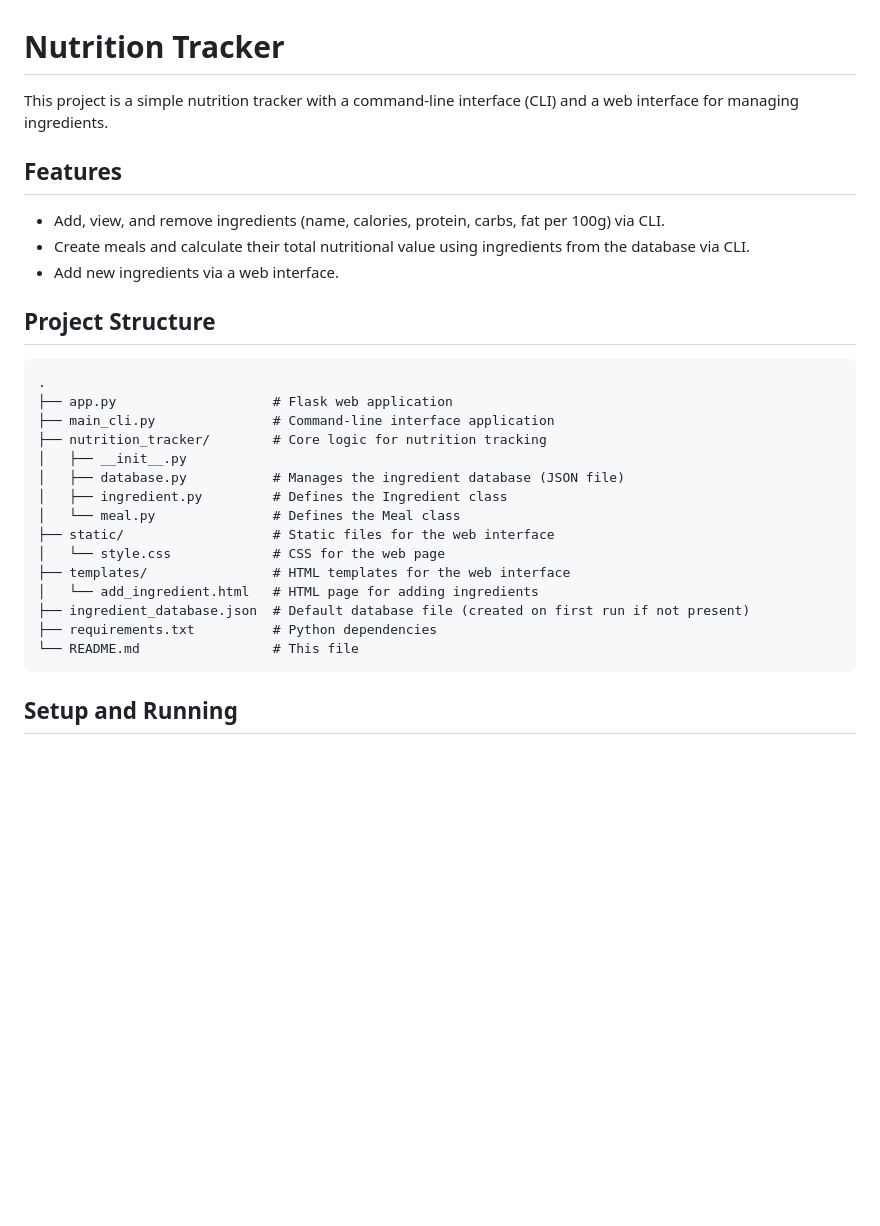
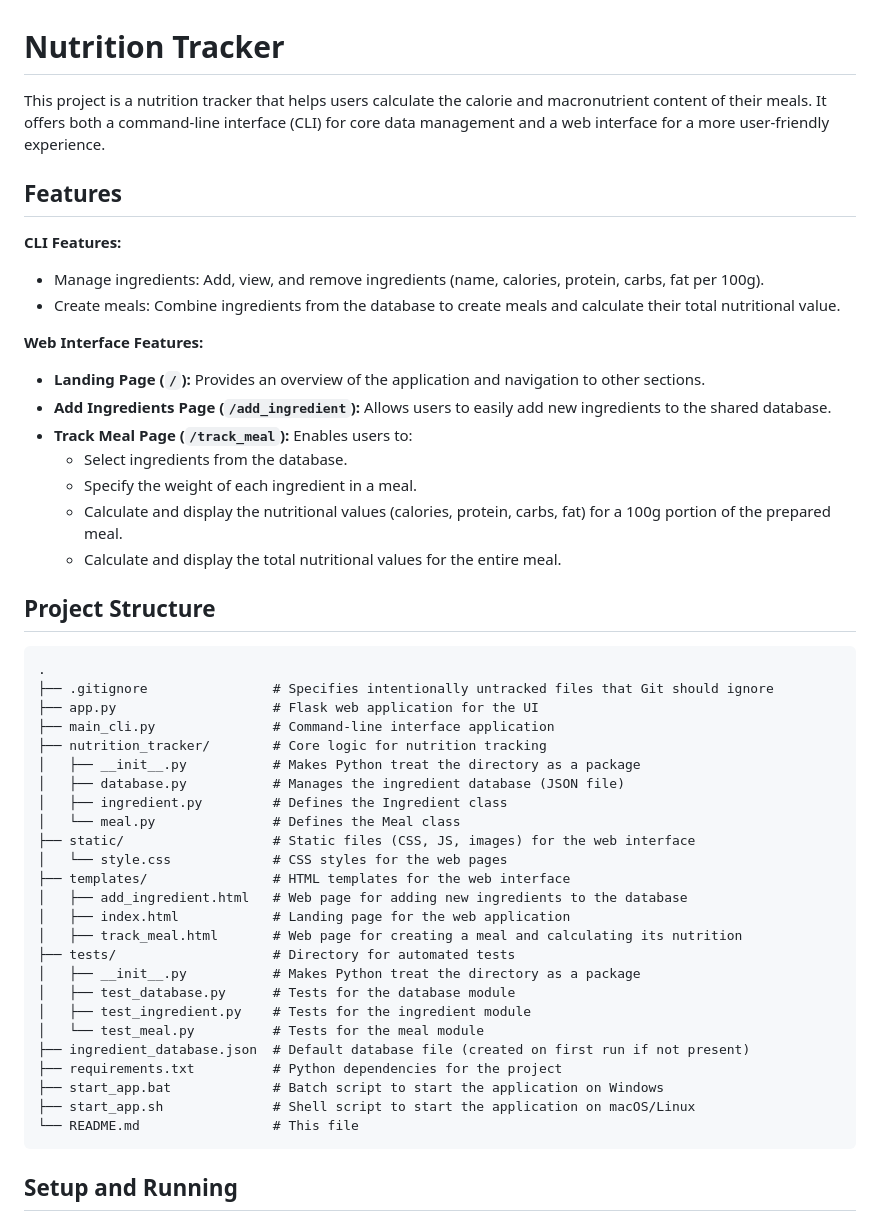
Before and after one commit to Kapoff/GJulesPlayground, a Markdown page: README.md, the part around one of its changes. Drawn GitHub-style; blank space fills up the shorter version.

````diff
--- a/README.md
+++ b/README.md
@@ -1,30 +1,49 @@
 # Nutrition Tracker
 
-This project is a simple nutrition tracker with a command-line interface (CLI) and a web interface for managing ingredients.
+This project is a nutrition tracker that helps users calculate the calorie and macronutrient content of their meals. It offers both a command-line interface (CLI) for core data management and a web interface for a more user-friendly experience.
 
 ## Features
 
-*   Add, view, and remove ingredients (name, calories, protein, carbs, fat per 100g) via CLI.
-*   Create meals and calculate their total nutritional value using ingredients from the database via CLI.
-*   Add new ingredients via a web interface.
+**CLI Features:**
+*   Manage ingredients: Add, view, and remove ingredients (name, calories, protein, carbs, fat per 100g).
+*   Create meals: Combine ingredients from the database to create meals and calculate their total nutritional value.
+
+**Web Interface Features:**
+*   **Landing Page (`/`):** Provides an overview of the application and navigation to other sections.
+*   **Add Ingredients Page (`/add_ingredient`):** Allows users to easily add new ingredients to the shared database.
+*   **Track Meal Page (`/track_meal`):** Enables users to:
+    *   Select ingredients from the database.
+    *   Specify the weight of each ingredient in a meal.
+    *   Calculate and display the nutritional values (calories, protein, carbs, fat) for a 100g portion of the prepared meal.
+    *   Calculate and display the total nutritional values for the entire meal.
 
 ## Project Structure
 
 ```
 .
-├── app.py                    # Flask web application
+├── .gitignore                # Specifies intentionally untracked files that Git should ignore
+├── app.py                    # Flask web application for the UI
 ├── main_cli.py               # Command-line interface application
 ├── nutrition_tracker/        # Core logic for nutrition tracking
-│   ├── __init__.py
+│   ├── __init__.py           # Makes Python treat the directory as a package
 │   ├── database.py           # Manages the ingredient database (JSON file)
 │   ├── ingredient.py         # Defines the Ingredient class
 │   └── meal.py               # Defines the Meal class
-├── static/                   # Static files for the web interface
-│   └── style.css             # CSS for the web page
+├── static/                   # Static files (CSS, JS, images) for the web interface
+│   └── style.css             # CSS styles for the web pages
 ├── templates/                # HTML templates for the web interface
-│   └── add_ingredient.html   # HTML page for adding ingredients
+│   ├── add_ingredient.html   # Web page for adding new ingredients to the database
+│   ├── index.html            # Landing page for the web application
+│   ├── track_meal.html       # Web page for creating a meal and calculating its nutrition
+├── tests/                    # Directory for automated tests
+│   ├── __init__.py           # Makes Python treat the directory as a package
+│   ├── test_database.py      # Tests for the database module
+│   ├── test_ingredient.py    # Tests for the ingredient module
+│   └── test_meal.py          # Tests for the meal module
 ├── ingredient_database.json  # Default database file (created on first run if not present)
-├── requirements.txt          # Python dependencies
+├── requirements.txt          # Python dependencies for the project
+├── start_app.bat             # Batch script to start the application on Windows
+├── start_app.sh              # Shell script to start the application on macOS/Linux
 └── README.md                 # This file
 ```
 
````
Also changed, not shown: other parts of README.md (+35 -8 lines).
